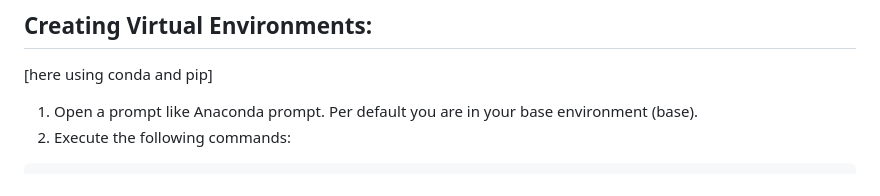
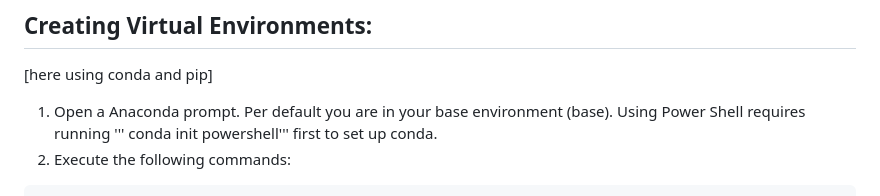
Before and after one commit to CorrelAid/klima-kollektiv, a Markdown page: README.md, the part around the change. Drawn GitHub-style.

````diff
--- a/README.md
+++ b/README.md
@@ -17,7 +17,7 @@
 
 ## Creating Virtual Environments:
 [here using conda and pip]
-1. Open a prompt like Anaconda prompt. Per default you are in your base environment (base).
+1. Open a Anaconda prompt. Per default you are in your base environment (base). Using Power Shell requires running ''' conda init powershell''' first to set up conda.
 2. Execute the following commands:
 ```
  cd path-to-your-project-folder
````
